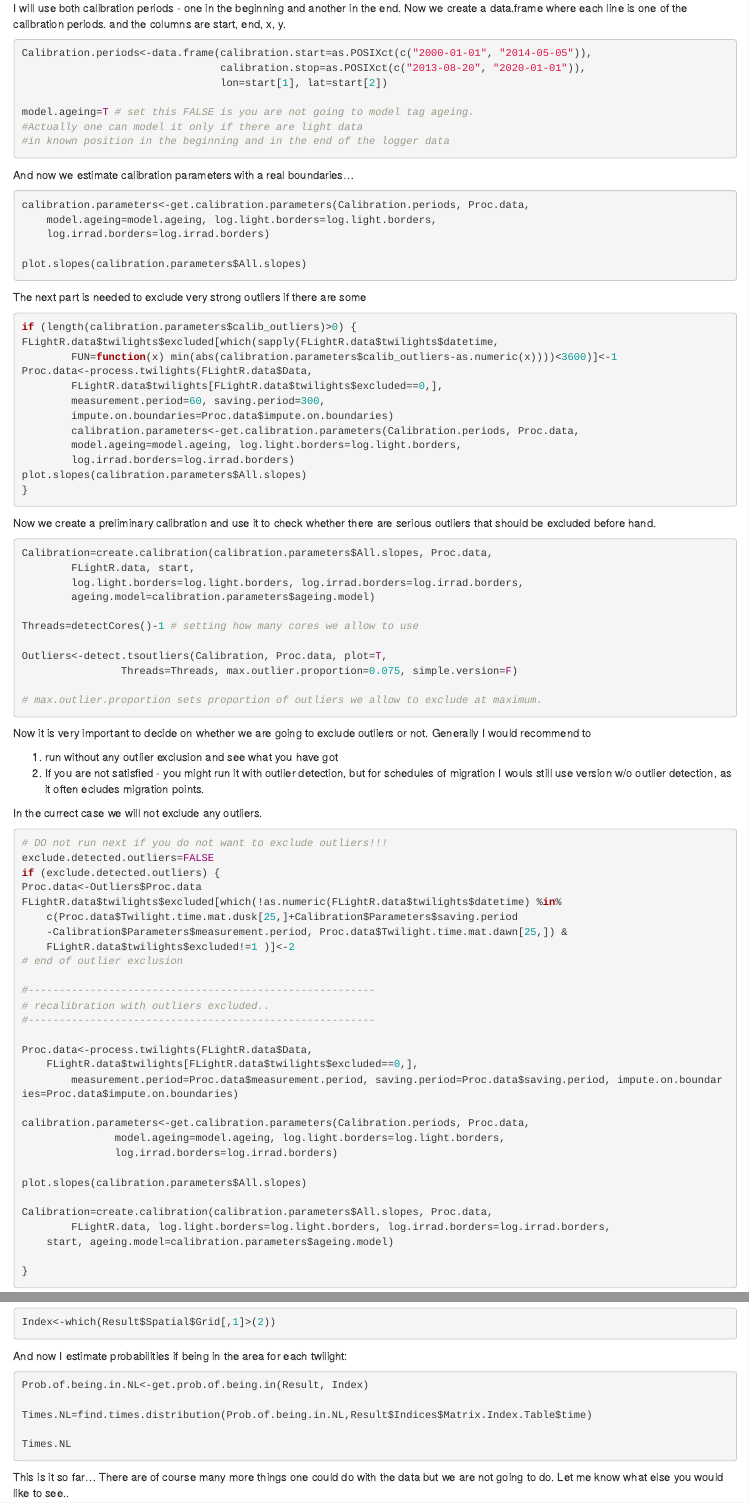
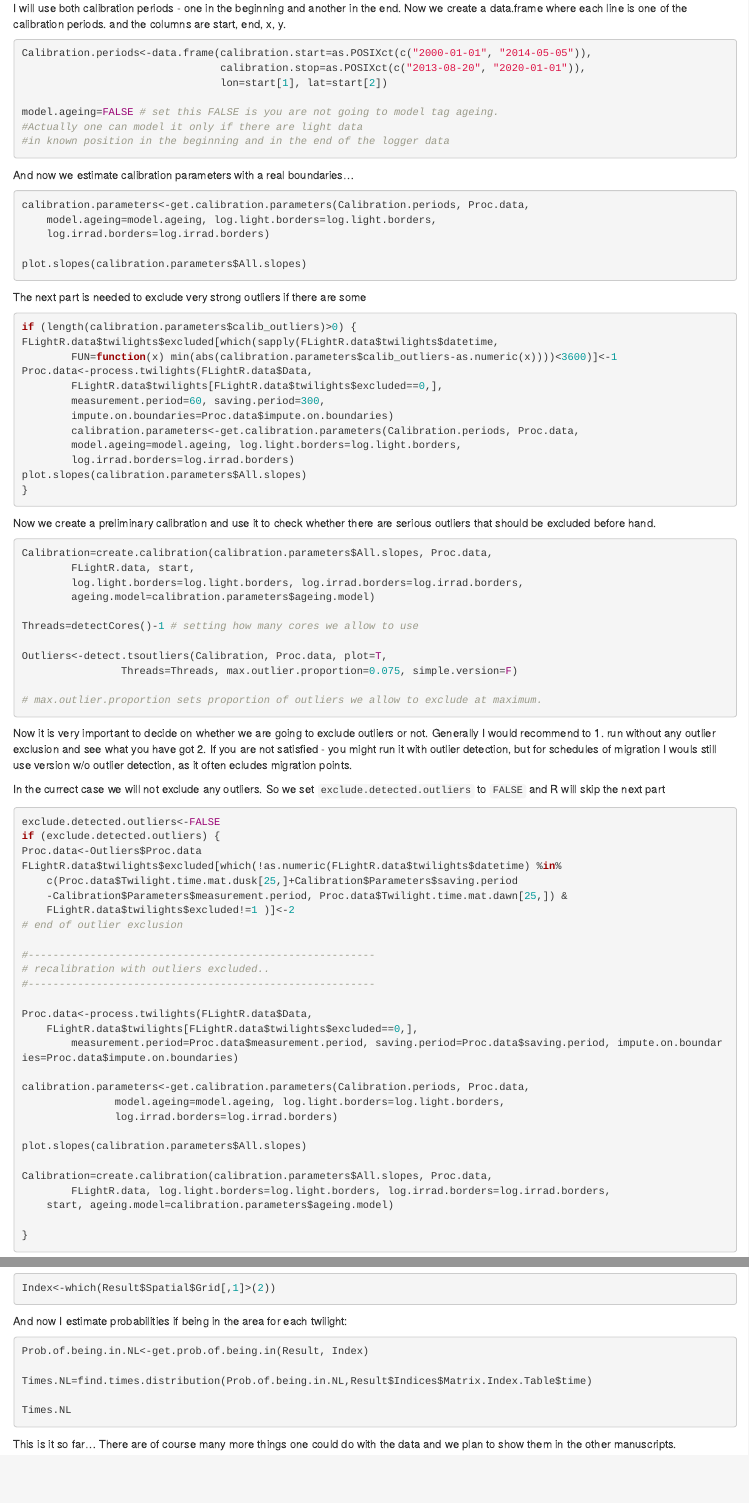
Before and after one commit to eldarrak/FLightR, an R Markdown document (examples/Black-Tailed_Godwit_JAB_example/A6_FLightR_analysis.Rmd): the page in a window 1100 px wide, from 1590 px down, and a second part further down, joined at a grey line. Rendered offline with R 4.5, knitr and Pandoc, with nearby package versions; some code elsewhere in the file could not run offline.

Commit message:
small changes in examples

````diff
--- a/examples/Black-Tailed_Godwit_JAB_example/A6_FLightR_analysis.Rmd
+++ b/examples/Black-Tailed_Godwit_JAB_example/A6_FLightR_analysis.Rmd
@@ -84,7 +84,7 @@ Calibration.periods<-data.frame(calibration.start=as.POSIXct(c("2000-01-01", "20
                                 calibration.stop=as.POSIXct(c("2013-08-20", "2020-01-01")),
 								lon=start[1], lat=start[2])
 
-model.ageing=T # set this FALSE is you are not going to model tag ageing.
+model.ageing=FALSE # set this FALSE is you are not going to model tag ageing.
 #Actually one can model it only if there are light data
 #in known position in the beginning and in the end of the logger data
 
@@ -130,15 +130,13 @@ Outliers<-detect.tsoutliers(Calibration, Proc.data, plot=T,
 # max.outlier.proportion sets proportion of outliers we allow to exclude at maximum.
 ```
 Now it is very important to decide on whether we are going to exclude outliers or not. Generally I would recommend to
-
 1. run without any outlier exclusion and see what you have got
 2. If you are not satisfied - you might run it with outlier detection, but for schedules of migration I wouls still use version w/o outlier detection, as it often ecludes migration points.
 
-In the currect case we will not exclude any outliers.
+In the currect case we will not exclude any outliers. So we set `exclude.detected.outliers` to `FALSE` and R will skip the next part
 
 ```{r, eval = F}
-# DO not run next if you do not want to exclude outliers!!!
-exclude.detected.outliers=FALSE
+exclude.detected.outliers<-FALSE
 if (exclude.detected.outliers) {
 Proc.data<-Outliers$Proc.data
 FLightR.data$twilights$excluded[which(!as.numeric(FLightR.data$twilights$datetime) %in%
@@ -399,5 +397,4 @@ Times.NL=find.times.distribution(Prob.of.being.in.NL,Result$Indices$Matrix.Index
 Times.NL
 ```
 
-This is it so far... There are of course many more things one could do with the data but we are not going to do.
-Let me know what else you would like to see..
+This is it so far... There are of course many more things one could do with the data and we plan to show them in the other manuscripts.
````
Also changed, not shown: examples/Black-Tailed_Godwit_JAB_example/A5_GeoLight_analysis.Rmd (+2 -7 lines), examples/Black-Tailed_Godwit_JAB_example/A6_FLightR_analysis.Rmd (2 more changed lines).
